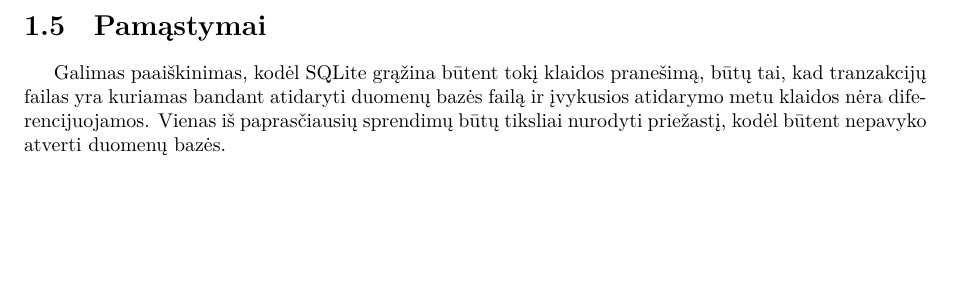
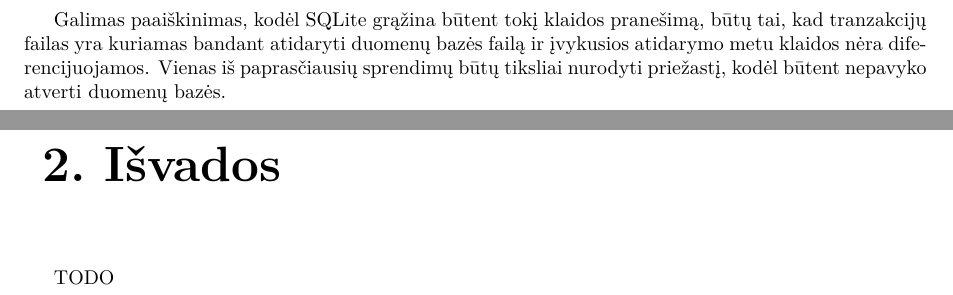
Before and after one commit to tuxmark5/HCI-1, a LaTeX document (main.tex, which reads conclusion.tex): part of page 5 of 5 before the commit and two parts of pages 5 and 6 of 6 after it, the two joined at a grey line, cut at the place of the change, the shorter picture padded with empty space. Compiled offline with XeLaTeX.

Commit message:
Pridėtas skyrius išvadoms.

```diff
--- /dev/null
+++ b/conclusion.tex
@@ -0,0 +1,3 @@
+\chapter{Išvados}
+
+TODO
--- a/main.tex
+++ b/main.tex
@@ -11,6 +11,7 @@
 
 %\input{./intro.tex}
 \input{case_1.tex}
+\input{conclusion.tex}
 
 %\clearpage
 %\phantomsection
```
